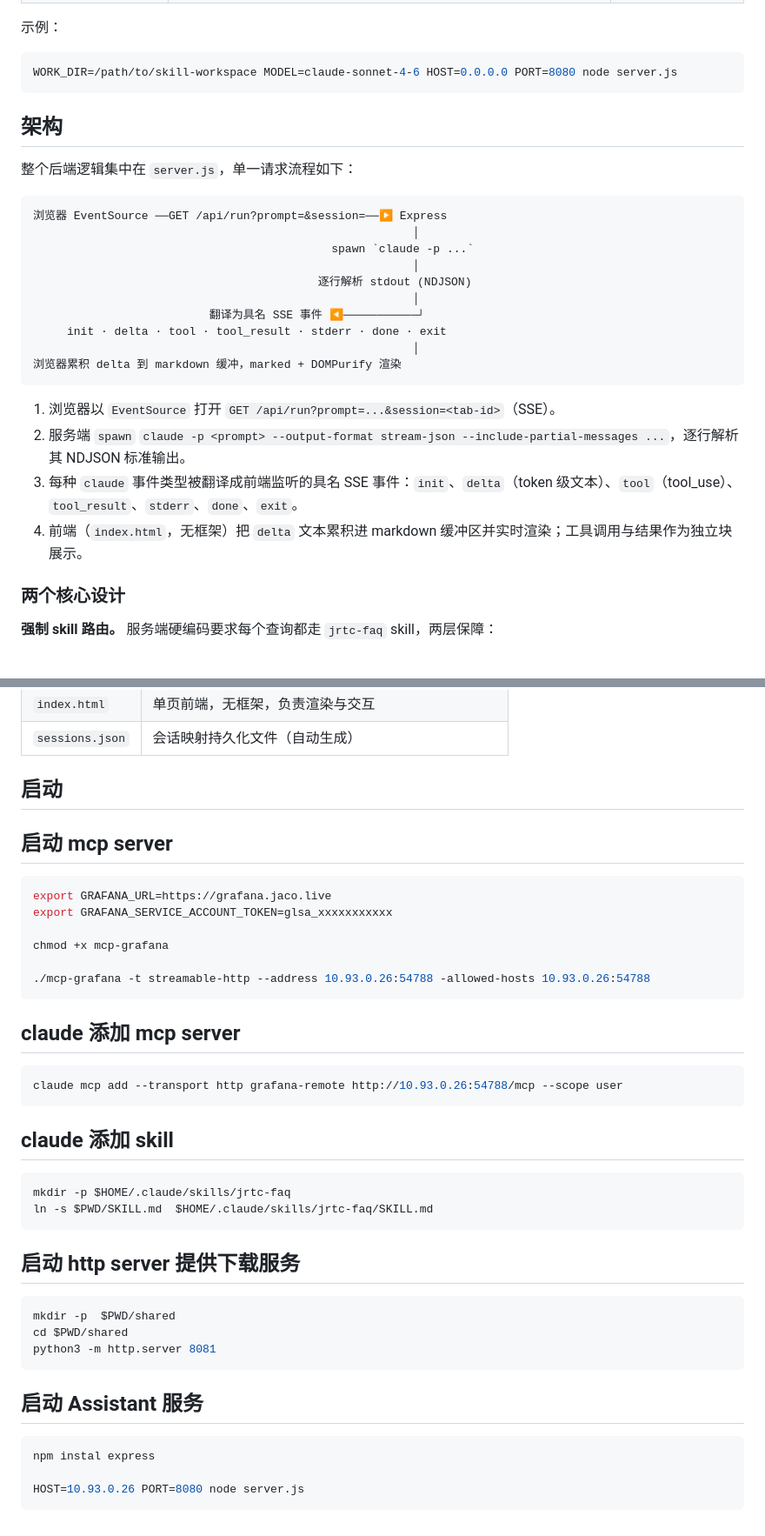
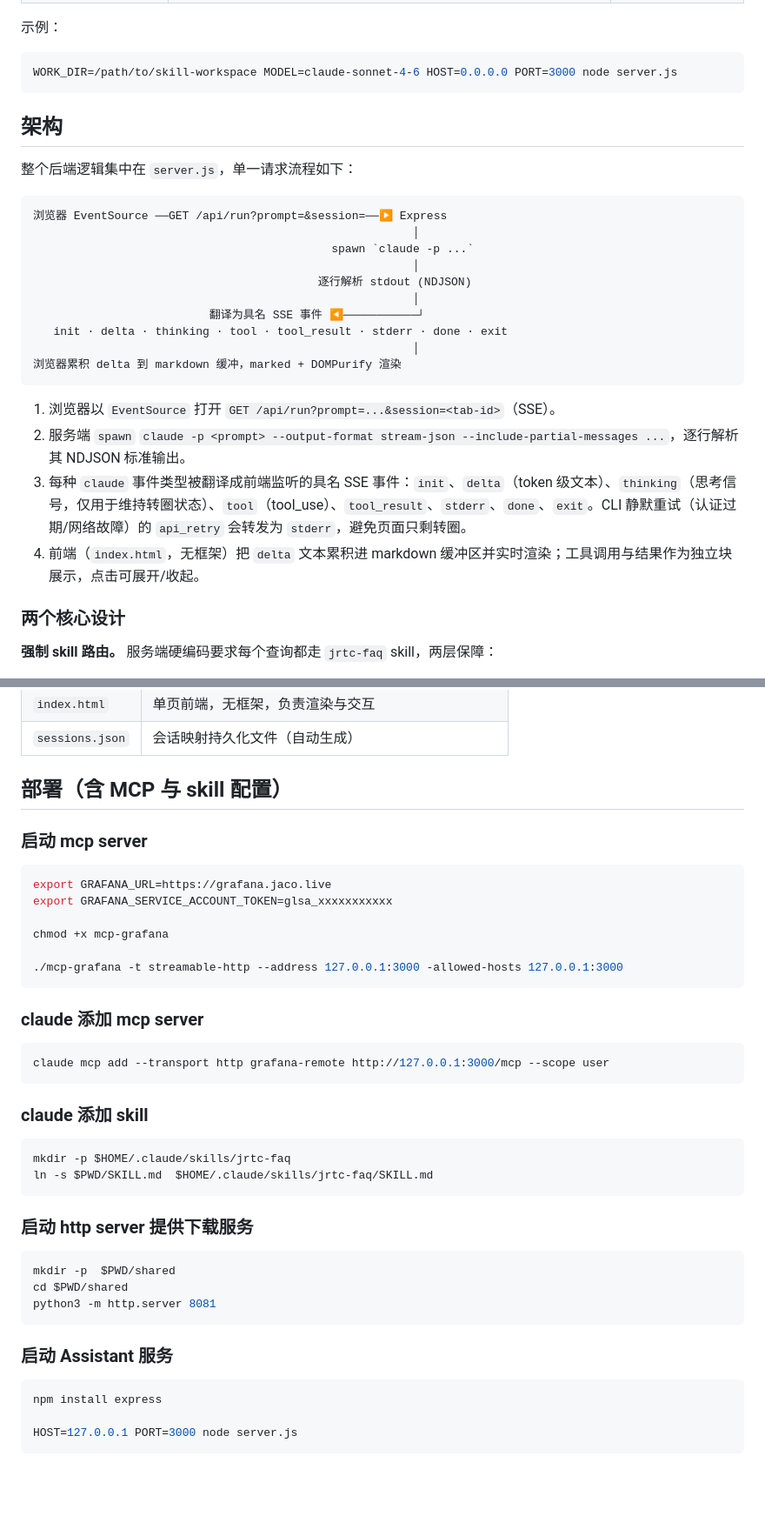
Before and after one commit to gbcpp/meeting-faq-assistant, a Markdown page: README.md, 2 parts joined by grey strips. Shown at 87% size. GitHub-like rendering; blank space fills up the shorter version.

Commit message:
perf: update readme

````diff
--- a/README.md
+++ b/README.md
@@ -46,7 +47,7 @@ npm start            # 等价于 node server.js
 示例：
 
 ```bash
-WORK_DIR=/path/to/skill-workspace MODEL=claude-sonnet-4-6 HOST=0.0.0.0 PORT=8080 node server.js
+WORK_DIR=/path/to/skill-workspace MODEL=claude-sonnet-4-6 HOST=0.0.0.0 PORT=3000 node server.js
 ```
 
 ## 架构
@@ -61,15 +62,15 @@ WORK_DIR=/path/to/skill-workspace MODEL=claude-sonnet-4-6 HOST=0.0.0.0 PORT=8080
                                           逐行解析 stdout (NDJSON)
                                                         │
                           翻译为具名 SSE 事件 ◀───────────┘
-     init · delta · tool · tool_result · stderr · done · exit
+   init · delta · thinking · tool · tool_result · stderr · done · exit
                                                         │
 浏览器累积 delta 到 markdown 缓冲，marked + DOMPurify 渲染
 ```
 
 1. 浏览器以 `EventSource` 打开 `GET /api/run?prompt=...&session=<tab-id>`（SSE）。
 2. 服务端 `spawn` `claude -p <prompt> --output-format stream-json --include-partial-messages ...`，逐行解析其 NDJSON 标准输出。
-3. 每种 `claude` 事件类型被翻译成前端监听的具名 SSE 事件：`init`、`delta`（token 级文本）、`tool`（tool_use）、`tool_result`、`stderr`、`done`、`exit`。
-4. 前端（`index.html`，无框架）把 `delta` 文本累积进 markdown 缓冲区并实时渲染；工具调用与结果作为独立块展示。
+3. 每种 `claude` 事件类型被翻译成前端监听的具名 SSE 事件：`init`、`delta`（token 级文本）、`thinking`（思考信号，仅用于维持转圈状态）、`tool`（tool_use）、`tool_result`、`stderr`、`done`、`exit`。CLI 静默重试（认证过期/网络故障）的 `api_retry` 会转发为 `stderr`，避免页面只剩转圈。
+4. 前端（`index.html`，无框架）把 `delta` 文本累积进 markdown 缓冲区并实时渲染；工具调用与结果作为独立块展示，点击可展开/收起。
 
 ### 两个核心设计
 
@@ -95,9 +96,9 @@ WORK_DIR=/path/to/skill-workspace MODEL=claude-sonnet-4-6 HOST=0.0.0.0 PORT=8080
 | `sessions.json` | 会话映射持久化文件（自动生成） |
 
 
-## 启动
+## 部署（含 MCP 与 skill 配置）
 
-## 启动 mcp server
+### 启动 mcp server
 
 ```bash
 export GRAFANA_URL=https://grafana.jaco.live
@@ -105,23 +106,23 @@ export GRAFANA_SERVICE_ACCOUNT_TOKEN=glsa_xxxxxxxxxxx
 
 chmod +x mcp-grafana
 
-./mcp-grafana -t streamable-http --address 10.93.0.26:54788 -allowed-hosts 10.93.0.26:54788
+./mcp-grafana -t streamable-http --address 127.0.0.1:3000 -allowed-hosts 127.0.0.1:3000
 ```
 
-## claude 添加 mcp server
+### claude 添加 mcp server
 
 ```bash
-claude mcp add --transport http grafana-remote http://10.93.0.26:54788/mcp --scope user
+claude mcp add --transport http grafana-remote http://127.0.0.1:3000/mcp --scope user
 ```
 
-## claude 添加 skill
+### claude 添加 skill
 
 ```bash
 mkdir -p $HOME/.claude/skills/jrtc-faq
 ln -s $PWD/SKILL.md  $HOME/.claude/skills/jrtc-faq/SKILL.md
 ```
 
-## 启动 http server 提供下载服务
+### 启动 http server 提供下载服务
 
 ```bash
 mkdir -p  $PWD/shared
@@ -129,10 +130,10 @@ cd $PWD/shared
 python3 -m http.server 8081
 ```
 
-## 启动 Assistant 服务
+### 启动 Assistant 服务
 
 ```bash
-npm instal express
+npm install express
 
-HOST=10.93.0.26 PORT=8080 node server.js
+HOST=127.0.0.1 PORT=3000 node server.js
 ```
````
Also changed, not shown: other parts of README.md (+2 -1 lines).
